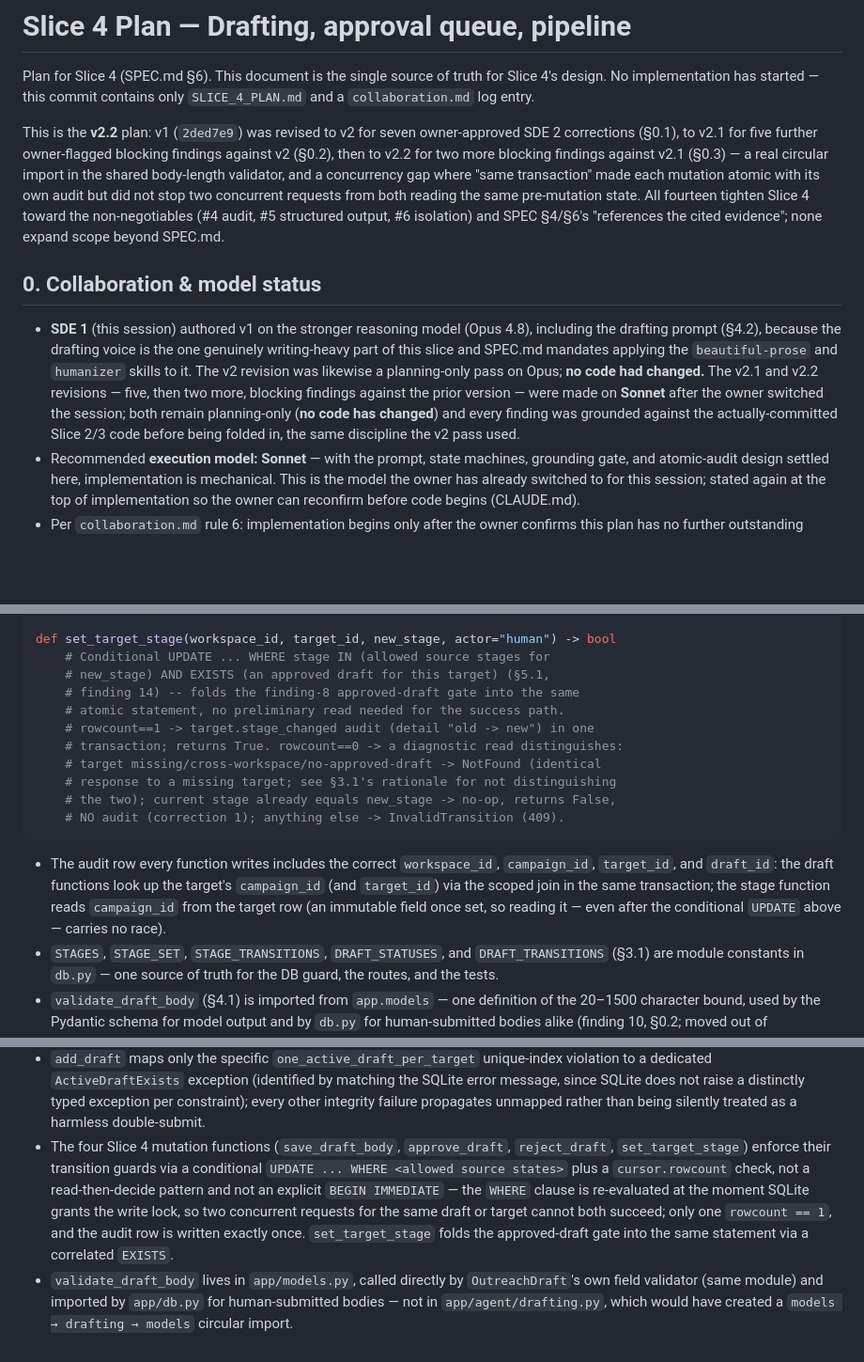
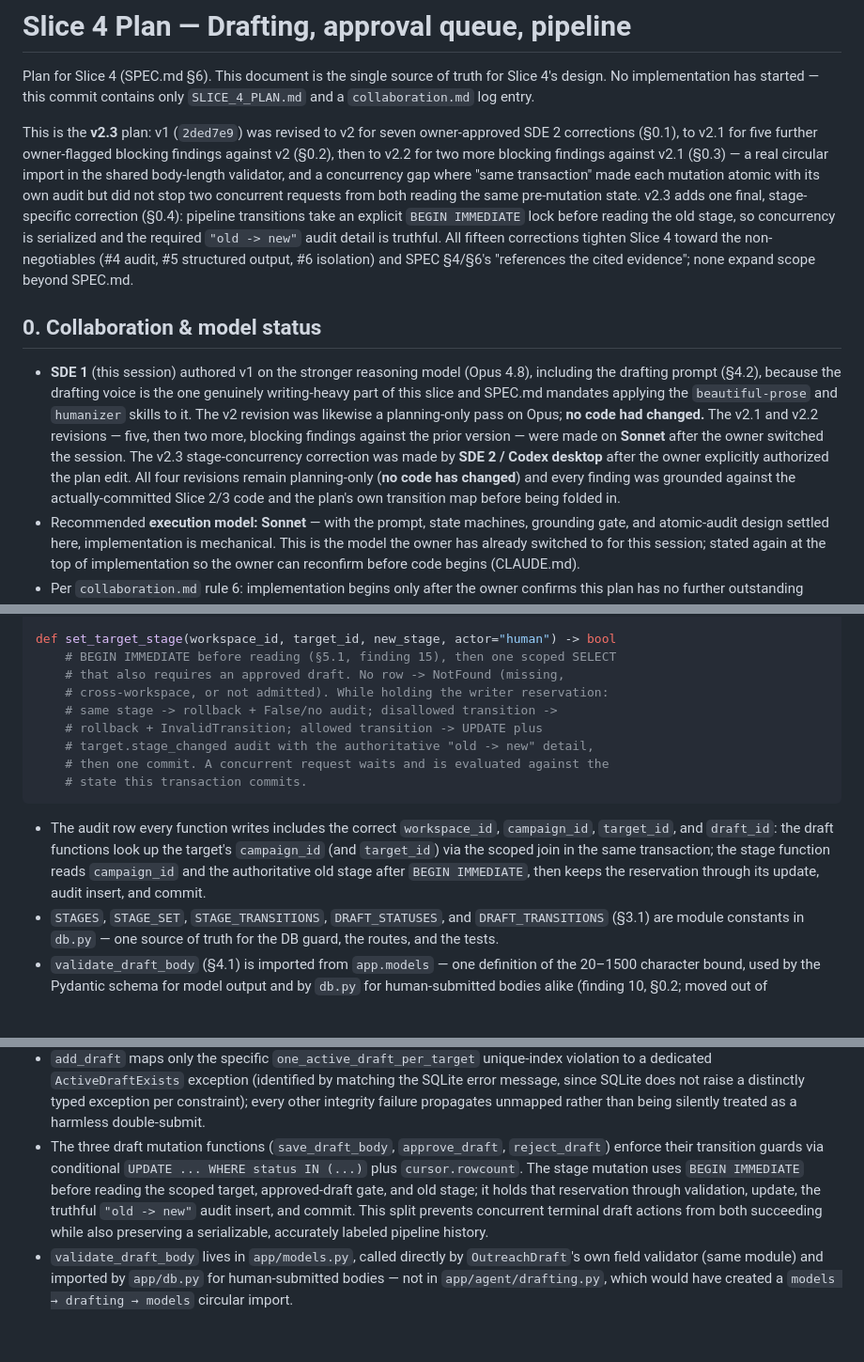
Before and after one commit to shantanu9841/Outpost, a Markdown page: SLICE_4_PLAN.md, 3 parts joined by grey strips. Shown at 94% size. GitHub-like rendering; blank space fills up the shorter version.

````diff
--- a/SLICE_4_PLAN.md
+++ b/SLICE_4_PLAN.md
@@ -4,16 +4,19 @@ Plan for Slice 4 (SPEC.md §6). This document is the single source of truth for
 Slice 4's design. No implementation has started — this commit contains only
 `SLICE_4_PLAN.md` and a `collaboration.md` log entry.
 
-This is the **v2.2** plan: v1 (`2ded7e9`) was revised to v2 for seven
+This is the **v2.3** plan: v1 (`2ded7e9`) was revised to v2 for seven
 owner-approved SDE 2 corrections (§0.1), to v2.1 for five further
 owner-flagged blocking findings against v2 (§0.2), then to v2.2 for two more
 blocking findings against v2.1 (§0.3) — a real circular import in the shared
 body-length validator, and a concurrency gap where "same transaction" made
 each mutation atomic with its own audit but did not stop two concurrent
-requests from both reading the same pre-mutation state. All fourteen tighten
-Slice 4 toward the non-negotiables (#4 audit, #5 structured output, #6
-isolation) and SPEC §4/§6's "references the cited evidence"; none expand scope
-beyond SPEC.md.
+requests from both reading the same pre-mutation state. v2.3 adds one final,
+stage-specific correction (§0.4): pipeline transitions take an explicit
+`BEGIN IMMEDIATE` lock before reading the old stage, so concurrency is
+serialized and the required `"old -> new"` audit detail is truthful. All
+fifteen corrections tighten Slice 4 toward the non-negotiables (#4 audit, #5
+structured output, #6 isolation) and SPEC §4/§6's "references the cited
+evidence"; none expand scope beyond SPEC.md.
 
 ## 0. Collaboration & model status
 
@@ -23,10 +26,12 @@ beyond SPEC.md.
   applying the `beautiful-prose` and `humanizer` skills to it. The v2 revision
   was likewise a planning-only pass on Opus; **no code had changed.** The v2.1
   and v2.2 revisions — five, then two more, blocking findings against the prior
-  version — were made on **Sonnet** after the owner switched the session; both
-  remain planning-only (**no code has changed**) and every finding was grounded
-  against the actually-committed Slice 2/3 code before being folded in, the
-  same discipline the v2 pass used.
+  version — were made on **Sonnet** after the owner switched the session. The
+  v2.3 stage-concurrency correction was made by **SDE 2 / Codex desktop** after
+  the owner explicitly authorized the plan edit. All four revisions remain
+  planning-only (**no code has changed**) and every finding was grounded
+  against the actually-committed Slice 2/3 code and the plan's own transition
+  map before being folded in.
 - Recommended **execution model: Sonnet** — with the prompt, state machines,
   grounding gate, and atomic-audit design settled here, implementation is
   mechanical. This is the model the owner has already switched to for this
@@ -771,24 +792,22 @@ def list_pipeline_targets(workspace_id) -> list[Row]
     # Both workspace_ids qualified.
 
 def set_target_stage(workspace_id, target_id, new_stage, actor="human") -> bool
-    # Conditional UPDATE ... WHERE stage IN (allowed source stages for
-    # new_stage) AND EXISTS (an approved draft for this target) (§5.1,
-    # finding 14) -- folds the finding-8 approved-draft gate into the same
-    # atomic statement, no preliminary read needed for the success path.
-    # rowcount==1 -> target.stage_changed audit (detail "old -> new") in one
-    # transaction; returns True. rowcount==0 -> a diagnostic read distinguishes:
-    # target missing/cross-workspace/no-approved-draft -> NotFound (identical
-    # response to a missing target; see §3.1's rationale for not distinguishing
-    # the two); current stage already equals new_stage -> no-op, returns False,
-    # NO audit (correction 1); anything else -> InvalidTransition (409).
+    # BEGIN IMMEDIATE before reading (§5.1, finding 15), then one scoped SELECT
+    # that also requires an approved draft. No row -> NotFound (missing,
+    # cross-workspace, or not admitted). While holding the writer reservation:
+    # same stage -> rollback + False/no audit; disallowed transition ->
+    # rollback + InvalidTransition; allowed transition -> UPDATE plus
+    # target.stage_changed audit with the authoritative "old -> new" detail,
+    # then one commit. A concurrent request waits and is evaluated against the
+    # state this transaction commits.
 ```
 
 - The audit row every function writes includes the correct `workspace_id`,
   `campaign_id`, `target_id`, and `draft_id`: the draft functions look up the
   target's `campaign_id` (and `target_id`) via the scoped join in the same
-  transaction; the stage function reads `campaign_id` from the target row
-  (an immutable field once set, so reading it — even after the conditional
-  `UPDATE` above — carries no race).
+  transaction; the stage function reads `campaign_id` and the authoritative
+  old stage after `BEGIN IMMEDIATE`, then keeps the reservation through its
+  update, audit insert, and commit.
 - `STAGES`, `STAGE_SET`, `STAGE_TRANSITIONS`, `DRAFT_STATUSES`, and
   `DRAFT_TRANSITIONS` (§3.1) are module constants in `db.py` — one source of
   truth for the DB guard, the routes, and the tests.
@@ -1369,15 +1385,14 @@ than an in-memory DB.
   matching the SQLite error message, since SQLite does not raise a distinctly
   typed exception per constraint); every other integrity failure propagates
   unmapped rather than being silently treated as a harmless double-submit.
-- The four Slice 4 mutation functions (`save_draft_body`, `approve_draft`,
-  `reject_draft`, `set_target_stage`) enforce their transition guards via a
-  conditional `UPDATE ... WHERE <allowed source states>` plus a
-  `cursor.rowcount` check, not a read-then-decide pattern and not an explicit
-  `BEGIN IMMEDIATE` — the `WHERE` clause is re-evaluated at the moment SQLite
-  grants the write lock, so two concurrent requests for the same draft or
-  target cannot both succeed; only one `rowcount == 1`, and the audit row is
-  written exactly once. `set_target_stage` folds the approved-draft gate into
-  the same statement via a correlated `EXISTS`.
+- The three draft mutation functions (`save_draft_body`, `approve_draft`,
+  `reject_draft`) enforce their transition guards via conditional
+  `UPDATE ... WHERE status IN (...)` plus `cursor.rowcount`. The stage mutation
+  uses `BEGIN IMMEDIATE` before reading the scoped target, approved-draft gate,
+  and old stage; it holds that reservation through validation, update, the
+  truthful `"old -> new"` audit insert, and commit. This split prevents
+  concurrent terminal draft actions from both succeeding while also preserving
+  a serializable, accurately labeled pipeline history.
 - `validate_draft_body` lives in `app/models.py`, called directly by
   `OutreachDraft`'s own field validator (same module) and imported by
   `app/db.py` for human-submitted bodies — not in `app/agent/drafting.py`,
````
Also changed, not shown: other parts of SLICE_4_PLAN.md (+125 -112 lines), collaboration.md (+13 -0 lines).
